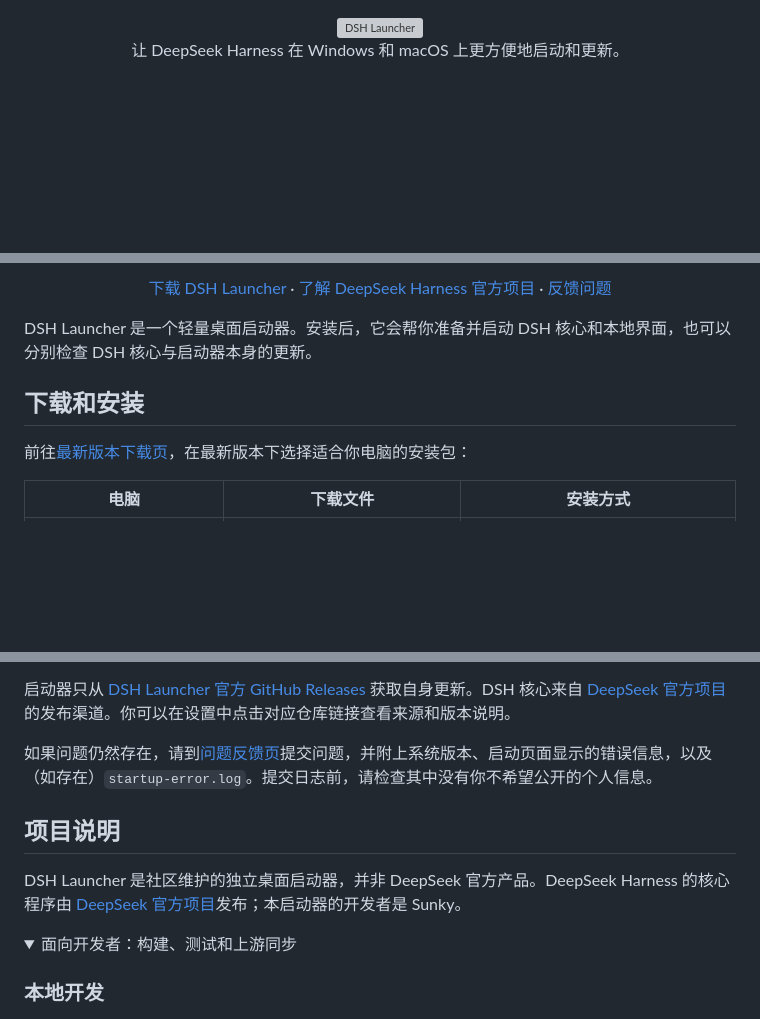
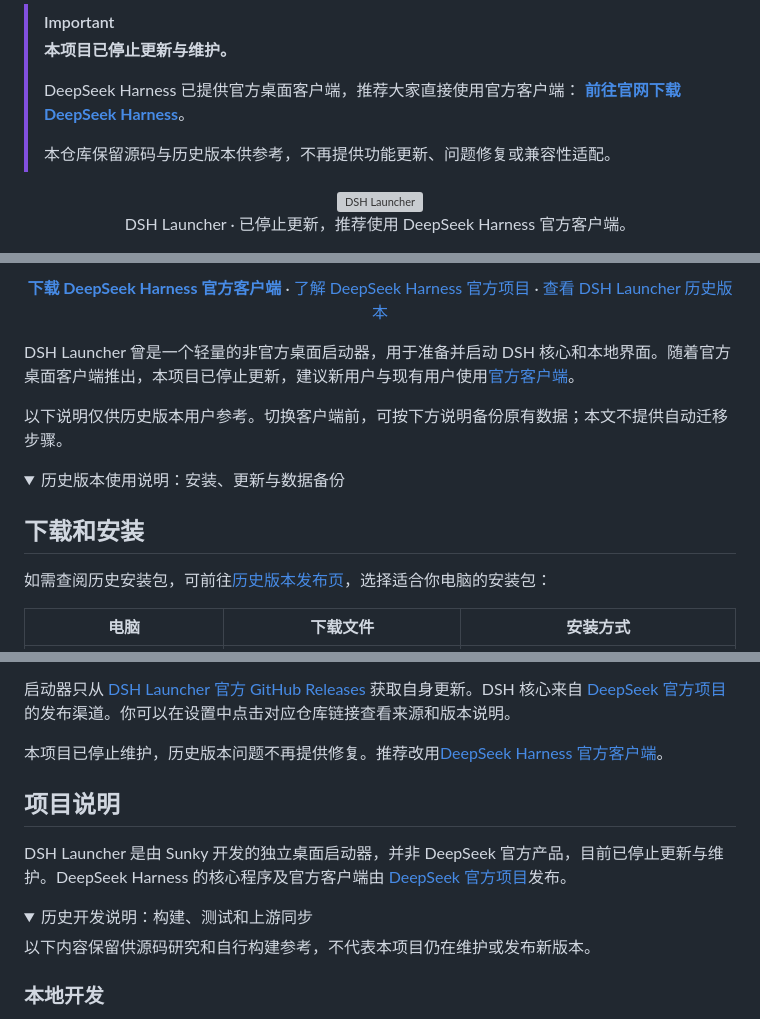
Before and after one commit to isunky/DSH-Desktop, a Markdown page: README.md, 3 parts joined by grey strips. Drawn GitHub-style; folded sections open; blank space fills up the shorter version; grey boxes are pictures that could not be loaded.

Commit message:
docs: announce end of maintenance and recommend official client

```diff
--- a/README.md
+++ b/README.md
@@ -1,7 +1,15 @@
+> [!IMPORTANT]
+> **本项目已停止更新与维护。**
+>
+> DeepSeek Harness 已提供官方桌面客户端，推荐大家直接使用官方客户端：
+> **[前往官网下载 DeepSeek Harness](https://www.deepseek.com/harness/)**。
+>
+> 本仓库保留源码与历史版本供参考，不再提供功能更新、问题修复或兼容性适配。
+
 <div align="center">
 
 <img src="client/tauri/icons/dsh-launcher-lockup.png" alt="DSH Launcher" width="220">
 
-让 DeepSeek Harness 在 Windows 和 macOS 上更方便地启动和更新。
+DSH Launcher · 已停止更新，推荐使用 DeepSeek Harness 官方客户端。
 
 <p>
@@ -10,20 +17,25 @@
 </p>
 
 <p>
-  <a href="https://github.com/isunky/DSH-Desktop/releases/latest">下载 DSH Launcher</a>
+  <a href="https://www.deepseek.com/harness/"><strong>下载 DeepSeek Harness 官方客户端</strong></a>
   ·
   <a href="https://github.com/deepseek-ai/deepseek-harness">了解 DeepSeek Harness 官方项目</a>
   ·
-  <a href="https://github.com/isunky/DSH-Desktop/issues">反馈问题</a>
+  <a href="https://github.com/isunky/DSH-Desktop/releases">查看 DSH Launcher 历史版本</a>
 </p>
 
 </div>
 
-DSH Launcher 是一个轻量桌面启动器。安装后，它会帮你准备并启动 DSH 核心和本地界面，也可以分别检查 DSH 核心与启动器本身的更新。
+DSH Launcher 曾是一个轻量的非官方桌面启动器，用于准备并启动 DSH 核心和本地界面。随着官方桌面客户端推出，本项目已停止更新，建议新用户与现有用户使用[官方客户端](https://www.deepseek.com/harness/)。
+
+以下说明仅供历史版本用户参考。切换客户端前，可按下方说明备份原有数据；本文不提供自动迁移步骤。
+
+<details>
+<summary>历史版本使用说明：安装、更新与数据备份</summary>
 
 ## 下载和安装
 
-前往[最新版本下载页](https://github.com/isunky/DSH-Desktop/releases/latest)，在最新版本下选择适合你电脑的安装包：
+如需查阅历史安装包，可前往[历史版本发布页](https://github.com/isunky/DSH-Desktop/releases)，选择适合你电脑的安装包：
 
 | 电脑 | 下载文件 | 安装方式 |
 | --- | --- | --- |
@@ -77,14 +89,18 @@ DSH Launcher 是一个轻量桌面启动器。安装后，它会帮你准备并
 
 启动器只从 [DSH Launcher 官方 GitHub Releases](https://github.com/isunky/DSH-Desktop/releases) 获取自身更新。DSH 核心来自 [DeepSeek 官方项目](https://github.com/deepseek-ai/deepseek-harness)的发布渠道。你可以在设置中点击对应仓库链接查看来源和版本说明。
 
-如果问题仍然存在，请到[问题反馈页](https://github.com/isunky/DSH-Desktop/issues)提交问题，并附上系统版本、启动页面显示的错误信息，以及（如存在）`startup-error.log`。提交日志前，请检查其中没有你不希望公开的个人信息。
+本项目已停止维护，历史版本问题不再提供修复。推荐改用[DeepSeek Harness 官方客户端](https://www.deepseek.com/harness/)。
+
+</details>
 
 ## 项目说明
 
-DSH Launcher 是社区维护的独立桌面启动器，并非 DeepSeek 官方产品。DeepSeek Harness 的核心程序由 [DeepSeek 官方项目](https://github.com/deepseek-ai/deepseek-harness)发布；本启动器的开发者是 Sunky。
+DSH Launcher 是由 Sunky 开发的独立桌面启动器，并非 DeepSeek 官方产品，目前已停止更新与维护。DeepSeek Harness 的核心程序及官方客户端由 [DeepSeek 官方项目](https://github.com/deepseek-ai/deepseek-harness)发布。
 
 <details>
-<summary>面向开发者：构建、测试和上游同步</summary>
+<summary>历史开发说明：构建、测试和上游同步</summary>
+
+以下内容保留供源码研究和自行构建参考，不代表本项目仍在维护或发布新版本。
 
 ### 本地开发
 
```
Also changed, not shown: other parts of README.md (+2 -3 lines).
